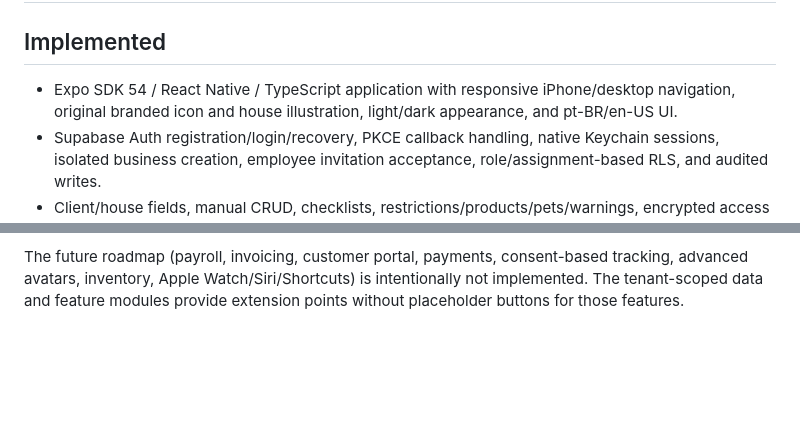
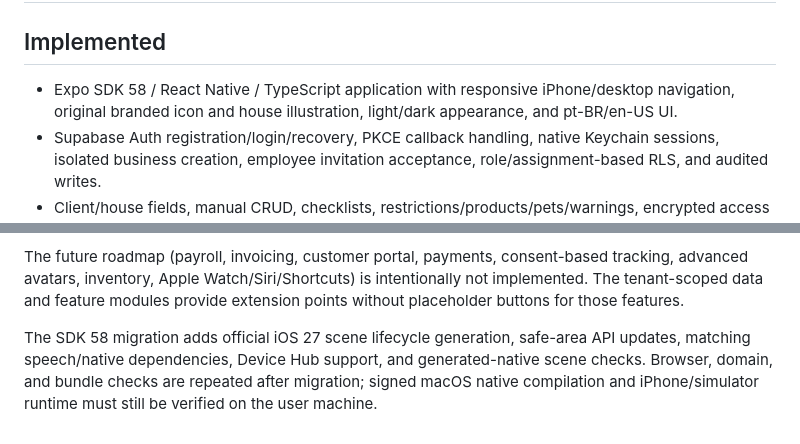
Before and after one commit to leandrosaboia777-star/projeto-1, a Markdown page: docs/STATUS.md, 2 parts joined by grey strips. GitHub-like rendering; blank space fills up the shorter version.

```diff
--- a/docs/STATUS.md
+++ b/docs/STATUS.md
@@ -2,7 +2,7 @@
 
 ## Implemented
 
-- Expo SDK 54 / React Native / TypeScript application with responsive iPhone/desktop navigation, original branded icon and house illustration, light/dark appearance, and pt-BR/en-US UI.
+- Expo SDK 58 / React Native / TypeScript application with responsive iPhone/desktop navigation, original branded icon and house illustration, light/dark appearance, and pt-BR/en-US UI.
 - Supabase Auth registration/login/recovery, PKCE callback handling, native Keychain sessions, isolated business creation, employee invitation acceptance, role/assignment-based RLS, and audited writes.
 - Client/house fields, manual CRUD, checklists, restrictions/products/pets/warnings, encrypted access instructions, private property/completion photos, staff CRUD and initial avatars.
 - Daily/weekly/monthly grouped calendars and employee filtering; one-time/weekly/biweekly/monthly/custom N-week recurrence, individual exceptions, future-series splits, whole-series changes, estimated end times, employee assignments, overlap/duplicate prevention.
@@ -48,3 +48,5 @@ Use README.md to create/link the intended Supabase project, apply all migrations
 High/critical npm advisories were addressed with patched validation/build dependencies. Remaining moderate/low advisories in the pinned Expo/build-tool chain are recorded by `npm audit --omit=dev`; audit findings require reassessment before release. Compatible dependency overrides are verified by the build/prebuild checks, not a claim that every native dependency has been independently audited.
 
 The future roadmap (payroll, invoicing, customer portal, payments, consent-based tracking, advanced avatars, inventory, Apple Watch/Siri/Shortcuts) is intentionally not implemented. The tenant-scoped data and feature modules provide extension points without placeholder buttons for those features.
+
+The SDK 58 migration adds official iOS 27 scene lifecycle generation, safe-area API updates, matching speech/native dependencies, Device Hub support, and generated-native scene checks. Browser, domain, and bundle checks are repeated after migration; signed macOS native compilation and iPhone/simulator runtime must still be verified on the user machine.
```
Also changed, not shown: README.md (+6 -1 lines), docs/IOS.md (+10 -3 lines), docs/screenshots/dashboard-iphone.png, 11 other files.
